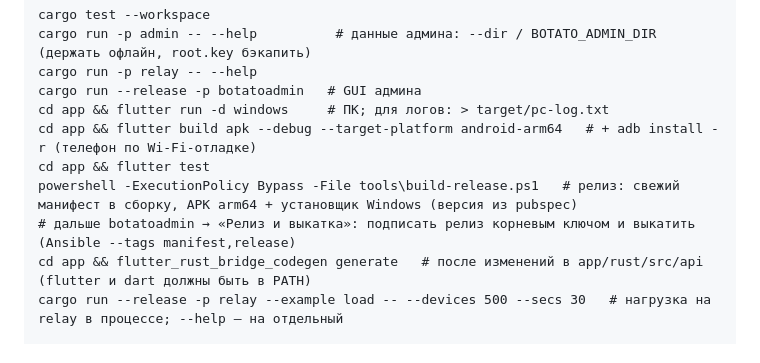
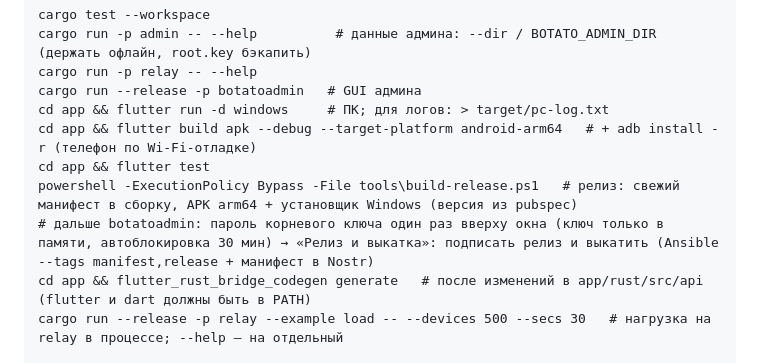
Before and after one commit to VEGAMETA/botato, a Markdown page: CLAUDE.md, the part around the change. Rendered like a GitHub page.

Commit message:
CLAUDE.md: botatoadmin unlocks the root key once per session
Co-Authored-By: Claude Opus 5.5 <noreply@anthropic.com>
Claude-Session: https://claude.ai/code/session_01YPhPiA5cjFwcvTdsdSqHaP

```diff
--- a/CLAUDE.md
+++ b/CLAUDE.md
@@ -93,7 +93,7 @@ cd app && flutter run -d windows     # ПК; для логов: > target/pc-log.
 cd app && flutter build apk --debug --target-platform android-arm64   # + adb install -r (телефон по Wi-Fi-отладке)
 cd app && flutter test
 powershell -ExecutionPolicy Bypass -File tools\build-release.ps1   # релиз: свежий манифест в сборку, APK arm64 + установщик Windows (версия из pubspec)
-# дальше botatoadmin → «Релиз и выкатка»: подписать релиз корневым ключом и выкатить (Ansible --tags manifest,release)
+# дальше botatoadmin: пароль корневого ключа один раз вверху окна (ключ только в памяти, автоблокировка 30 мин) → «Релиз и выкатка»: подписать релиз и выкатить (Ansible --tags manifest,release + манифест в Nostr)
 cd app && flutter_rust_bridge_codegen generate   # после изменений в app/rust/src/api (flutter и dart должны быть в PATH)
 cargo run --release -p relay --example load -- --devices 500 --secs 30   # нагрузка на relay в процессе; --help — на отдельный
 
```
